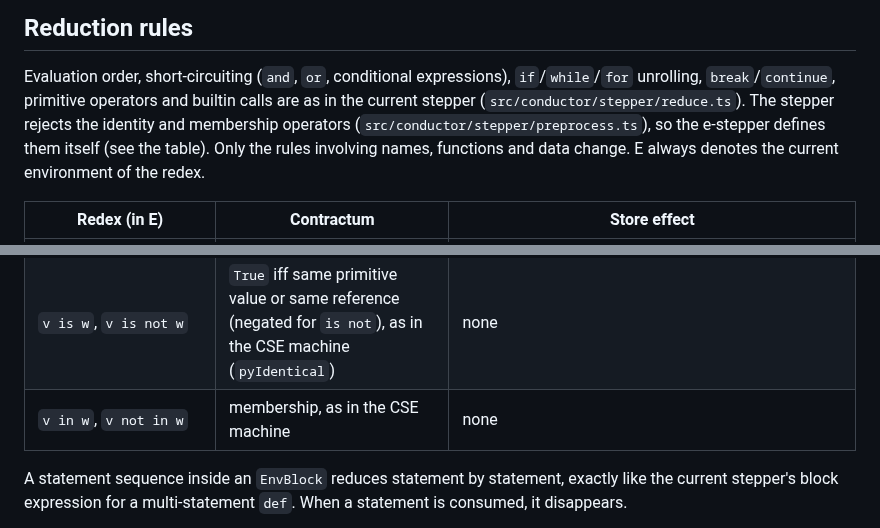
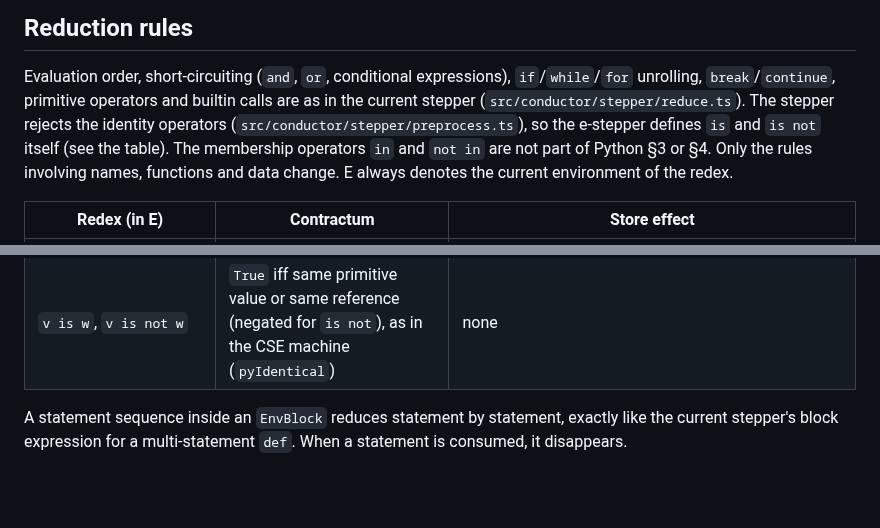
Before and after one commit to source-academy/py-slang, a Markdown page: docs/e-stepper.md, 2 parts joined by grey strips. Rendered like a GitHub page; blank space fills up the shorter version.

Commit message:
e-stepper note: in / not in are not part of Python §3/§4 (#511)
Co-authored-by: Claude Opus 5.5 <noreply@anthropic.com>

```diff
--- a/docs/e-stepper.md
+++ b/docs/e-stepper.md
@@ -67,8 +67,9 @@ call rule). P is the program's statement list, evaluated in `G`.
 
 Evaluation order, short-circuiting (`and`, `or`, conditional expressions), `if`/`while`/`for`
 unrolling, `break`/`continue`, primitive operators and builtin calls are as in the current stepper
-(`src/conductor/stepper/reduce.ts`). The stepper rejects the identity and membership operators
-(`src/conductor/stepper/preprocess.ts`), so the e-stepper defines them itself (see the table). Only the rules involving names, functions and data change. E
+(`src/conductor/stepper/reduce.ts`). The stepper rejects the identity operators (`src/conductor/stepper/preprocess.ts`), so
+the e-stepper defines `is` and `is not` itself (see the table). The membership operators `in` and
+`not in` are not part of Python §3 or §4. Only the rules involving names, functions and data change. E
 always denotes the current environment of the redex.
 
 | Redex (in E) | Contractum | Store effect |
@@ -87,7 +88,6 @@ always denotes the current environment of the redex.
 | `pair(a, b)`, `llist(…)`, `stream(…)` | `Ref(#k)` (outermost cell) | allocate the cells |
 | `set_head(Ref(#k), v)`, `set_tail(…)` | `None` | `#k[0] := v` / `#k[1] := v` |
 | `v is w`, `v is not w` | `True` iff same primitive value or same reference (negated for `is not`), as in the CSE machine (`pyIdentical`) | none |
-| `v in w`, `v not in w` | membership, as in the CSE machine | none |
 
 A statement sequence inside an `EnvBlock` reduces statement by statement, exactly like the current
 stepper's block expression for a multi-statement `def`. When a statement is consumed, it disappears.
```
